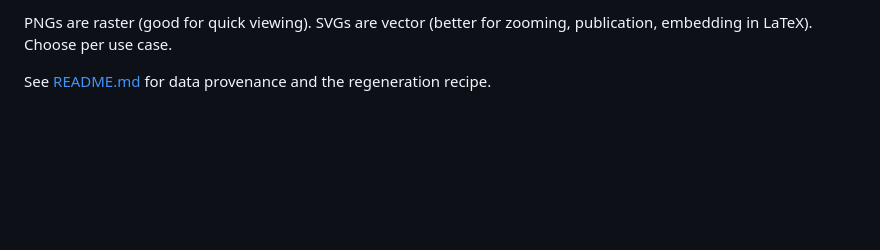
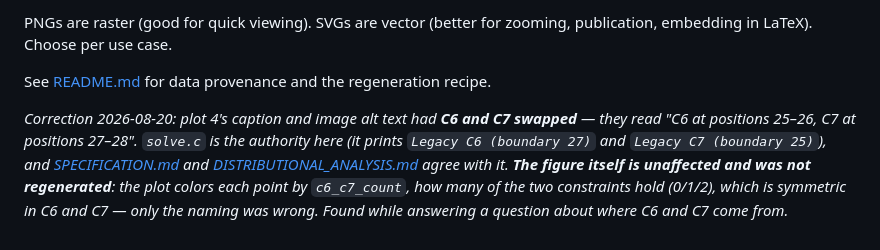
Before and after one commit to petersm3/roae, a Markdown page: viz/viz_pca.md, the part around one of its changes. GitHub-like rendering; blank space fills up the shorter version.

```diff
--- a/viz/viz_pca.md
+++ b/viz/viz_pca.md
@@ -261,3 +261,5 @@ PNGs are raster (good for quick viewing). SVGs are vector (better
 for zooming, publication, embedding in LaTeX). Choose per use case.
 
 See [README.md](README.md) for data provenance and the regeneration recipe.
+
+*Correction 2026-08-20: plot 4's caption and image alt text had **C6 and C7 swapped** — they read "C6 at positions 25–26, C7 at positions 27–28". `solve.c` is the authority here (it prints `Legacy C6 (boundary 27)` and `Legacy C7 (boundary 25)`), and [SPECIFICATION.md](../documentation/SPECIFICATION.md) and [DISTRIBUTIONAL_ANALYSIS.md](../documentation/DISTRIBUTIONAL_ANALYSIS.md) agree with it. **The figure itself is unaffected and was not regenerated**: the plot colors each point by `c6_c7_count`, how many of the two constraints hold (0/1/2), which is symmetric in C6 and C7 — only the naming was wrong. Found while answering a question about where C6 and C7 come from.*
```
Also changed, not shown: other parts of viz/viz_pca.md (+2 -2 lines), documentation/SOLVE_SUMMARY.md (+32 -0 lines).
